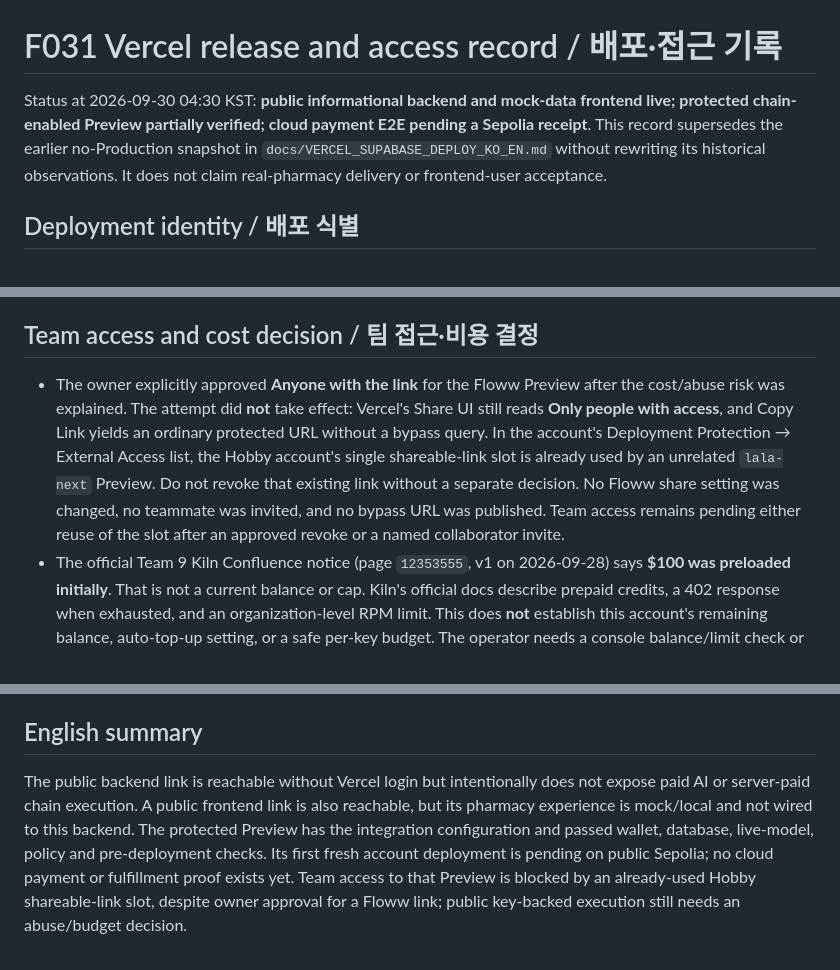
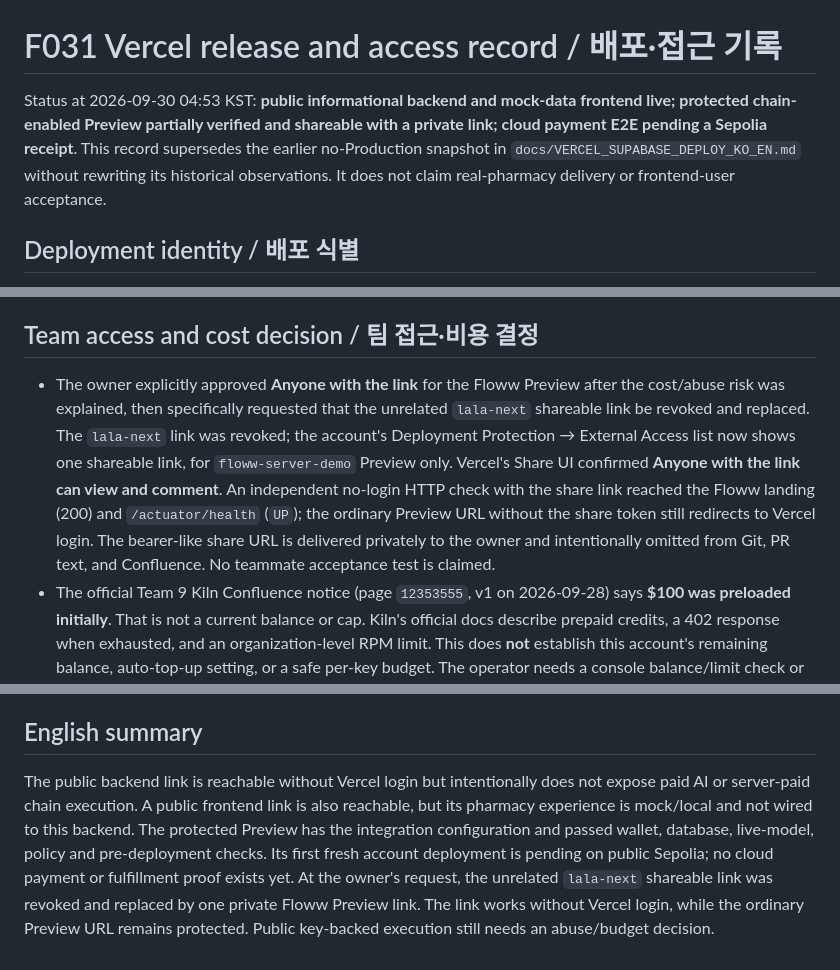
Before and after one commit to web5five/Floww_Server, a Markdown page: reports/F031_VERCEL_RELEASE_20260930.md, 3 parts joined by grey strips. GitHub-like rendering.

Commit message:
docs: record Floww Preview share link switch

```diff
--- a/reports/F031_VERCEL_RELEASE_20260930.md
+++ b/reports/F031_VERCEL_RELEASE_20260930.md
@@ -1,6 +1,6 @@
 # F031 Vercel release and access record / 배포·접근 기록
 
-Status at 2026-09-30 04:30 KST: **public informational backend and mock-data frontend live; protected chain-enabled Preview partially verified; cloud payment E2E pending a Sepolia receipt**. This record supersedes the earlier no-Production snapshot in `docs/VERCEL_SUPABASE_DEPLOY_KO_EN.md` without rewriting its historical observations. It does not claim real-pharmacy delivery or frontend-user acceptance.
+Status at 2026-09-30 04:53 KST: **public informational backend and mock-data frontend live; protected chain-enabled Preview partially verified and shareable with a private link; cloud payment E2E pending a Sepolia receipt**. This record supersedes the earlier no-Production snapshot in `docs/VERCEL_SUPABASE_DEPLOY_KO_EN.md` without rewriting its historical observations. It does not claim real-pharmacy delivery or frontend-user acceptance.
 
 ## Deployment identity / 배포 식별
 
@@ -25,7 +25,7 @@ Status at 2026-09-30 04:30 KST: **public informational backend and mock-data fro
 
 ## Team access and cost decision / 팀 접근·비용 결정
 
-- The owner explicitly approved **Anyone with the link** for the Floww Preview after the cost/abuse risk was explained. The attempt did **not** take effect: Vercel's Share UI still reads **Only people with access**, and Copy Link yields an ordinary protected URL without a bypass query. In the account's Deployment Protection → External Access list, the Hobby account's single shareable-link slot is already used by an unrelated `lala-next` Preview. Do not revoke that existing link without a separate decision. No Floww share setting was changed, no teammate was invited, and no bypass URL was published. Team access remains pending either reuse of the slot after an approved revoke or a named collaborator invite.
+- The owner explicitly approved **Anyone with the link** for the Floww Preview after the cost/abuse risk was explained, then specifically requested that the unrelated `lala-next` shareable link be revoked and replaced. The `lala-next` link was revoked; the account's Deployment Protection → External Access list now shows one shareable link, for `floww-server-demo` Preview only. Vercel's Share UI confirmed **Anyone with the link can view and comment**. An independent no-login HTTP check with the share link reached the Floww landing (200) and `/actuator/health` (`UP`); the ordinary Preview URL without the share token still redirects to Vercel login. The bearer-like share URL is delivered privately to the owner and intentionally omitted from Git, PR text, and Confluence. No teammate acceptance test is claimed.
 - The official Team 9 Kiln Confluence notice (page `12353555`, v1 on 2026-09-28) says **$100 was preloaded initially**. That is not a current balance or cap. Kiln's official docs describe prepaid credits, a 402 response when exhausted, and an organization-level RPM limit. This does **not** establish this account's remaining balance, auto-top-up setting, or a safe per-key budget. The operator needs a console balance/limit check or an application-level cost gate before putting a paid model key on a publicly accessible backend. Vercel/Supabase plan upgrades were not made.
 - Production signer activation likewise needs a reviewed public abuse/gas policy and a completed protected-cloud receipt/payment test. Server-side secrets are distinct from public exposure: the keys need not reach the browser, but an open sign-up plus callable backend operations can still incur server-paid AI or testnet-gas usage.
 
@@ -37,4 +37,4 @@ Status at 2026-09-30 04:30 KST: **public informational backend and mock-data fro
 
 ## English summary
 
-The public backend link is reachable without Vercel login but intentionally does not expose paid AI or server-paid chain execution. A public frontend link is also reachable, but its pharmacy experience is mock/local and not wired to this backend. The protected Preview has the integration configuration and passed wallet, database, live-model, policy and pre-deployment checks. Its first fresh account deployment is pending on public Sepolia; no cloud payment or fulfillment proof exists yet. Team access to that Preview is blocked by an already-used Hobby shareable-link slot, despite owner approval for a Floww link; public key-backed execution still needs an abuse/budget decision.
+The public backend link is reachable without Vercel login but intentionally does not expose paid AI or server-paid chain execution. A public frontend link is also reachable, but its pharmacy experience is mock/local and not wired to this backend. The protected Preview has the integration configuration and passed wallet, database, live-model, policy and pre-deployment checks. Its first fresh account deployment is pending on public Sepolia; no cloud payment or fulfillment proof exists yet. At the owner's request, the unrelated `lala-next` shareable link was revoked and replaced by one private Floww Preview link. The link works without Vercel login, while the ordinary Preview URL remains protected. Public key-backed execution still needs an abuse/budget decision.
```
